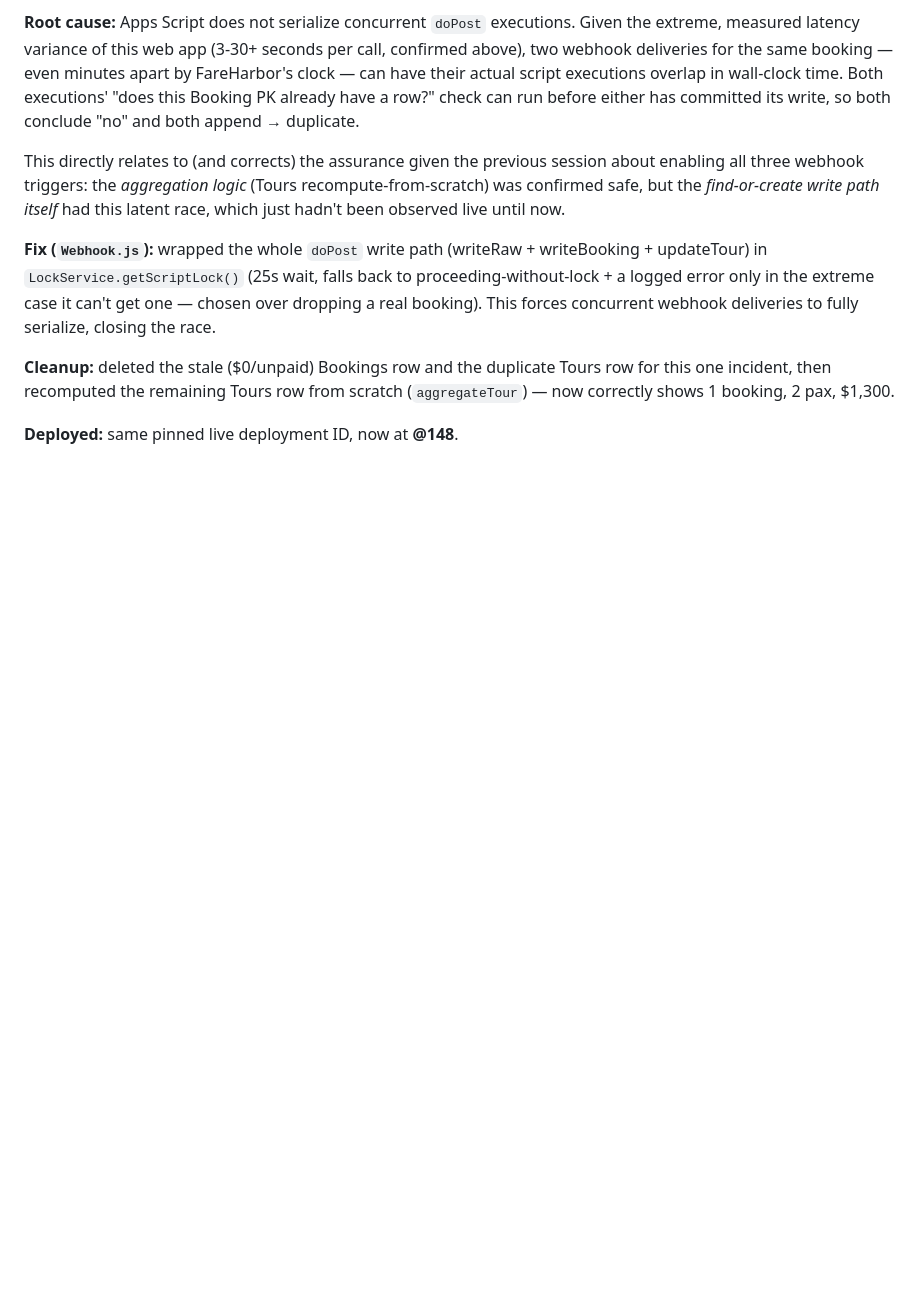
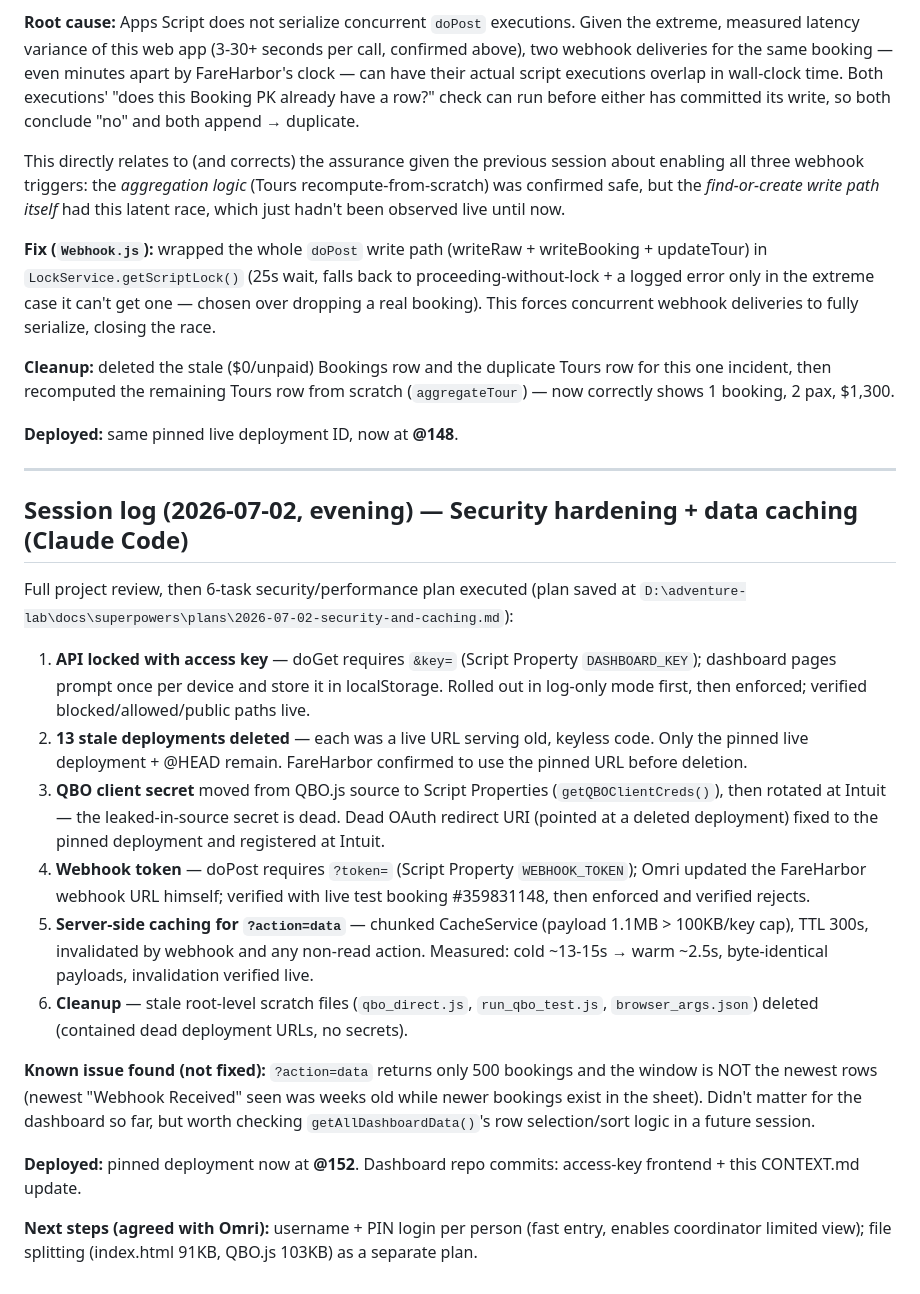
Before and after one commit to omrimohr/adventurelab-dashboard, a Markdown page: CONTEXT.md, the part around one of its changes. GitHub-like rendering; blank space fills up the shorter version.

Commit message:
docs: record security hardening (API key, webhook token, QBO secret rotation) + data caching
Co-Authored-By: Claude Fable 5 <noreply@anthropic.com>

```diff
--- a/CONTEXT.md
+++ b/CONTEXT.md
@@ -688,3 +701,22 @@ This directly relates to (and corrects) the assurance given the previous session
 **Cleanup:** deleted the stale ($0/unpaid) Bookings row and the duplicate Tours row for this one incident, then recomputed the remaining Tours row from scratch (`aggregateTour`) — now correctly shows 1 booking, 2 pax, $1,300.
 
 **Deployed:** same pinned live deployment ID, now at **@148**.
+
+---
+
+## Session log (2026-07-02, evening) — Security hardening + data caching (Claude Code)
+
+Full project review, then 6-task security/performance plan executed (plan saved at `D:\adventure-lab\docs\superpowers\plans\2026-07-02-security-and-caching.md`):
+
+1. **API locked with access key** — doGet requires `&key=` (Script Property `DASHBOARD_KEY`); dashboard pages prompt once per device and store it in localStorage. Rolled out in log-only mode first, then enforced; verified blocked/allowed/public paths live.
+2. **13 stale deployments deleted** — each was a live URL serving old, keyless code. Only the pinned live deployment + @HEAD remain. FareHarbor confirmed to use the pinned URL before deletion.
+3. **QBO client secret** moved from QBO.js source to Script Properties (`getQBOClientCreds()`), then rotated at Intuit — the leaked-in-source secret is dead. Dead OAuth redirect URI (pointed at a deleted deployment) fixed to the pinned deployment and registered at Intuit.
+4. **Webhook token** — doPost requires `?token=` (Script Property `WEBHOOK_TOKEN`); Omri updated the FareHarbor webhook URL himself; verified with live test booking #359831148, then enforced and verified rejects.
+5. **Server-side caching for `?action=data`** — chunked CacheService (payload 1.1MB > 100KB/key cap), TTL 300s, invalidated by webhook and any non-read action. Measured: cold ~13-15s → warm ~2.5s, byte-identical payloads, invalidation verified live.
+6. **Cleanup** — stale root-level scratch files (`qbo_direct.js`, `run_qbo_test.js`, `browser_args.json`) deleted (contained dead deployment URLs, no secrets).
+
+**Known issue found (not fixed):** `?action=data` returns only 500 bookings and the window is NOT the newest rows (newest "Webhook Received" seen was weeks old while newer bookings exist in the sheet). Didn't matter for the dashboard so far, but worth checking `getAllDashboardData()`'s row selection/sort logic in a future session.
+
+**Deployed:** pinned deployment now at **@152**. Dashboard repo commits: access-key frontend + this CONTEXT.md update.
+
+**Next steps (agreed with Omri):** username + PIN login per person (fast entry, enables coordinator limited view); file splitting (index.html 91KB, QBO.js 103KB) as a separate plan.
```
Also changed, not shown: other parts of CONTEXT.md (+13 -0 lines).
